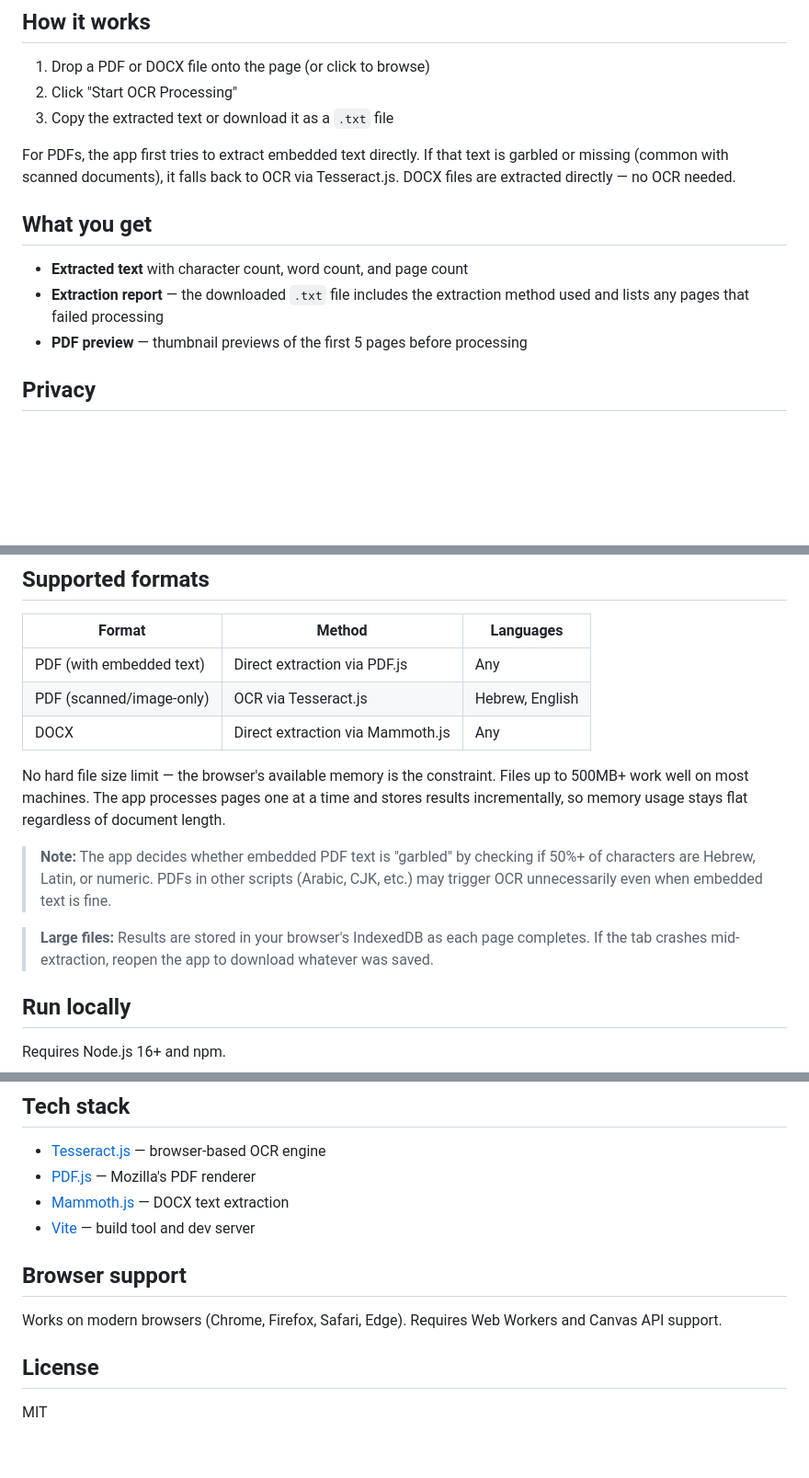
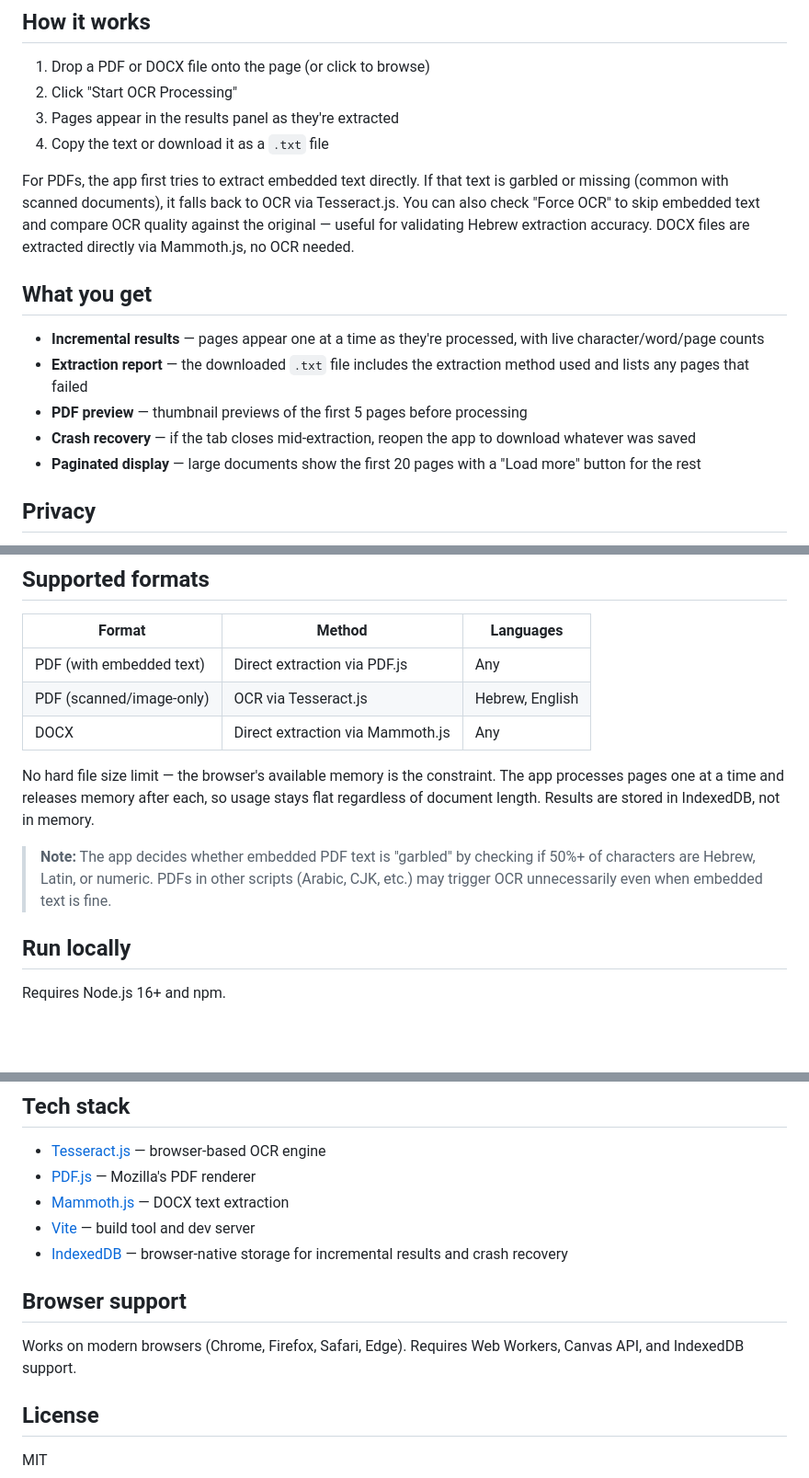
Before and after one commit to Nili-L/PDFOCR, a Markdown page: README.md, 3 parts joined by grey strips. Shown at 92% size. Rendered like a GitHub page; blank space fills up the shorter version.

Commit message:
docs: rewrite README for all new features
- Document Force OCR checkbox and its use for Hebrew validation
- Add incremental results, crash recovery, paginated display to features
- Update file size section to explain memory-flat processing
- Add IndexedDB to tech stack and browser requirements
- Add Force OCR tip to OCR tips section

Co-Authored-By: Claude Opus 4.6 (1M context) <noreply@anthropic.com>

```diff
--- a/README.md
+++ b/README.md
@@ -8,15 +8,18 @@ A client-side web app that extracts text from PDF and DOCX files. Everything run
 
 1. Drop a PDF or DOCX file onto the page (or click to browse)
 2. Click "Start OCR Processing"
-3. Copy the extracted text or download it as a `.txt` file
+3. Pages appear in the results panel as they're extracted
+4. Copy the text or download it as a `.txt` file
 
-For PDFs, the app first tries to extract embedded text directly. If that text is garbled or missing (common with scanned documents), it falls back to OCR via Tesseract.js. DOCX files are extracted directly — no OCR needed.
+For PDFs, the app first tries to extract embedded text directly. If that text is garbled or missing (common with scanned documents), it falls back to OCR via Tesseract.js. You can also check "Force OCR" to skip embedded text and compare OCR quality against the original — useful for validating Hebrew extraction accuracy. DOCX files are extracted directly via Mammoth.js, no OCR needed.
 
 ## What you get
 
-- **Extracted text** with character count, word count, and page count
-- **Extraction report** — the downloaded `.txt` file includes the extraction method used and lists any pages that failed processing
+- **Incremental results** — pages appear one at a time as they're processed, with live character/word/page counts
+- **Extraction report** — the downloaded `.txt` file includes the extraction method used and lists any pages that failed
 - **PDF preview** — thumbnail previews of the first 5 pages before processing
+- **Crash recovery** — if the tab closes mid-extraction, reopen the app to download whatever was saved
+- **Paginated display** — large documents show the first 20 pages with a "Load more" button for the rest
 
 ## Privacy
 
@@ -30,11 +33,9 @@ All processing happens in your browser using Web Workers. No file data is sent a
 | PDF (scanned/image-only) | OCR via Tesseract.js | Hebrew, English |
 | DOCX | Direct extraction via Mammoth.js | Any |
 
-No hard file size limit — the browser's available memory is the constraint. Files up to 500MB+ work well on most machines. The app processes pages one at a time and stores results incrementally, so memory usage stays flat regardless of document length.
+No hard file size limit — the browser's available memory is the constraint. The app processes pages one at a time and releases memory after each, so usage stays flat regardless of document length. Results are stored in IndexedDB, not in memory.
 
 > **Note:** The app decides whether embedded PDF text is "garbled" by checking if 50%+ of characters are Hebrew, Latin, or numeric. PDFs in other scripts (Arabic, CJK, etc.) may trigger OCR unnecessarily even when embedded text is fine.
-
-> **Large files:** Results are stored in your browser's IndexedDB as each page completes. If the tab crashes mid-extraction, reopen the app to download whatever was saved.
 
 ## Run locally
 
@@ -90,10 +92,11 @@ PDF_RENDER_SCALE: 3.0,  // higher = better quality, slower
 - [PDF.js](https://mozilla.github.io/pdf.js/) — Mozilla's PDF renderer
 - [Mammoth.js](https://github.com/mwilliamson/mammoth.js) — DOCX text extraction
 - [Vite](https://vitejs.dev/) — build tool and dev server
+- [IndexedDB](https://developer.mozilla.org/en-US/docs/Web/API/IndexedDB_API) — browser-native storage for incremental results and crash recovery
 
 ## Browser support
 
-Works on modern browsers (Chrome, Firefox, Safari, Edge). Requires Web Workers and Canvas API support.
+Works on modern browsers (Chrome, Firefox, Safari, Edge). Requires Web Workers, Canvas API, and IndexedDB support.
 
 ## License
 
```
Also changed, not shown: other parts of README.md (+1 -0 lines).
